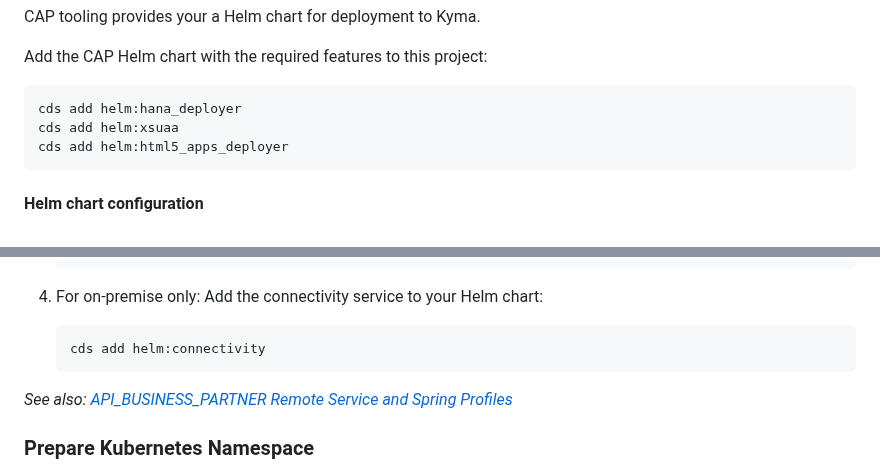
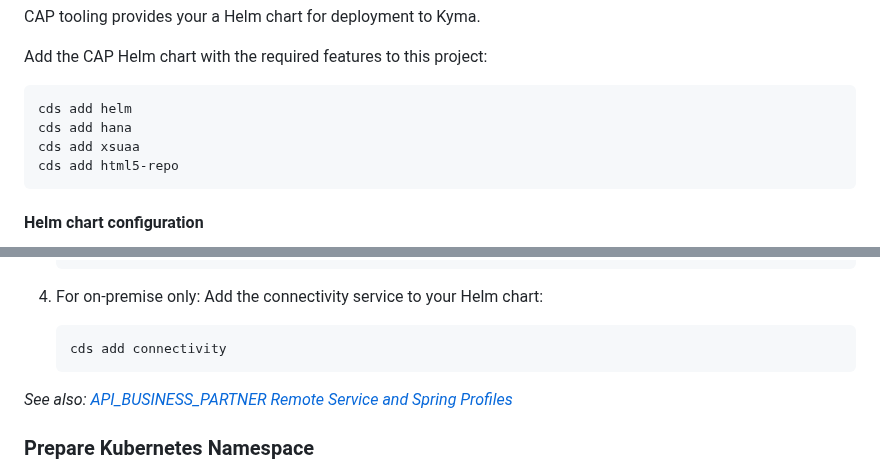
Before and after one commit to SAP-samples/cloud-cap-samples-java, a Markdown page: README.md, 2 parts joined by grey strips. GitHub-like rendering.

Commit message:
Fix `cds add helm` commands
The `cds add helm:<feature>` commands don't exist any more. They are now merged with the standard `cds add <feature>` commands.

````diff
--- a/README.md
+++ b/README.md
@@ -249,9 +249,10 @@ CAP tooling provides your a Helm chart for deployment to Kyma.
 Add the CAP Helm chart with the required features to this project:
 
 ```bash
-cds add helm:hana_deployer
-cds add helm:xsuaa
-cds add helm:html5_apps_deployer
+cds add helm
+cds add hana
+cds add xsuaa
+cds add html5-repo
 ```
 
 #### Helm chart configuration
@@ -295,7 +296,7 @@ You can try the `API_BUSINESS_PARTNER` service with a real S/4HANA system with t
 4. For on-premise only: Add the connectivity service to your Helm chart:
 
     ```bash
-    cds add helm:connectivity
+    cds add connectivity
     ```
 
 *See also: [API_BUSINESS_PARTNER Remote Service and Spring Profiles](#api_business_partner-remote-service-and-spring-profiles)*
````
